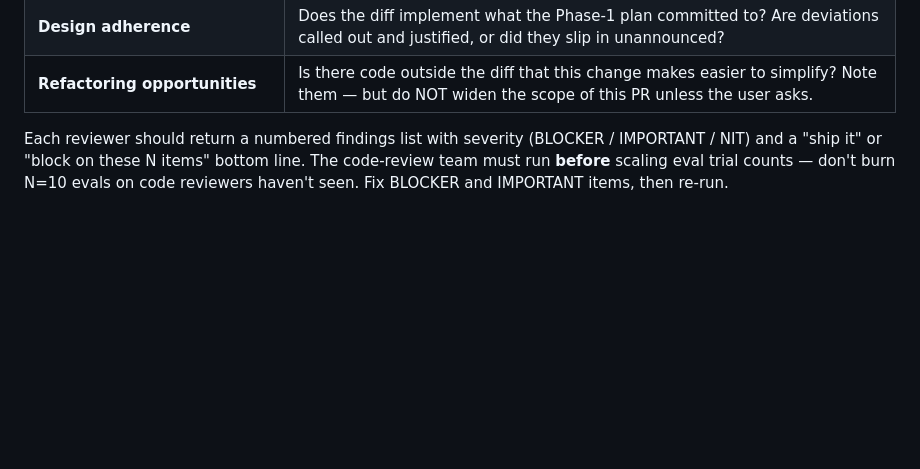
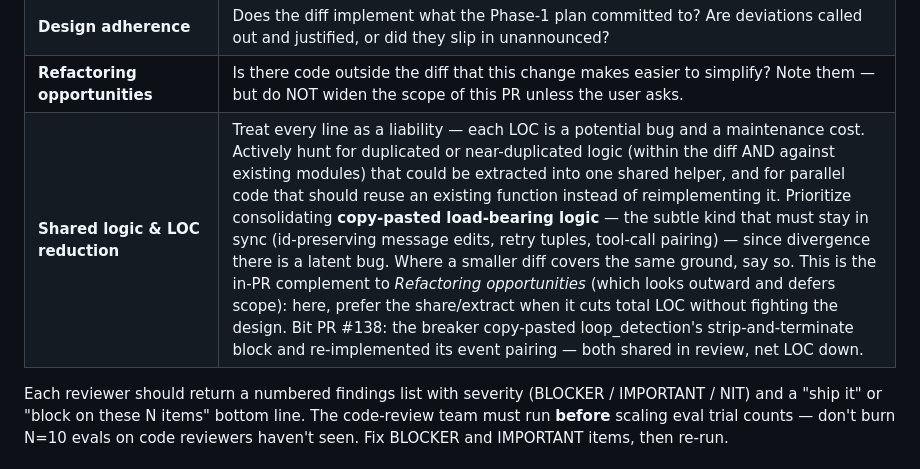
Before and after one commit to pierrel/assist, a Markdown page: CLAUDE.md, the part around the change. GitHub-like rendering; blank space fills up the shorter version.

Commit message:
CLAUDE.md: add a shared-logic / LOC-reduction code-review lens
Every LOC is a liability; the reviewer actively hunts for duplicated or
near-duplicated logic to share into one helper (esp. copy-pasted load-bearing
logic that must stay in sync). Complements the outward-looking Refactoring
opportunities lens. Prompted by PR #138's review.

```diff
--- a/CLAUDE.md
+++ b/CLAUDE.md
@@ -56,6 +56,7 @@ The main Claude (you) writes the code, runs the evals, and ships. The code-revie
 | **Existing patterns** | Does this follow conventions already established elsewhere in the repo (middleware shape, skill loading, eval style, threading model)? Is it reinventing something we already have? |
 | **Design adherence** | Does the diff implement what the Phase-1 plan committed to? Are deviations called out and justified, or did they slip in unannounced? |
 | **Refactoring opportunities** | Is there code outside the diff that this change makes easier to simplify? Note them — but do NOT widen the scope of this PR unless the user asks. |
+| **Shared logic & LOC reduction** | Treat every line as a liability — each LOC is a potential bug and a maintenance cost. Actively hunt for duplicated or near-duplicated logic (within the diff AND against existing modules) that could be extracted into one shared helper, and for parallel code that should reuse an existing function instead of reimplementing it. Prioritize consolidating **copy-pasted load-bearing logic** — the subtle kind that must stay in sync (id-preserving message edits, retry tuples, tool-call pairing) — since divergence there is a latent bug. Where a smaller diff covers the same ground, say so. This is the in-PR complement to *Refactoring opportunities* (which looks outward and defers scope): here, prefer the share/extract when it cuts total LOC without fighting the design. Bit PR #138: the breaker copy-pasted loop_detection's strip-and-terminate block and re-implemented its event pairing — both shared in review, net LOC down. |
 
 Each reviewer should return a numbered findings list with severity (BLOCKER / IMPORTANT / NIT) and a "ship it" or "block on these N items" bottom line. The code-review team must run **before** scaling eval trial counts — don't burn N=10 evals on code reviewers haven't seen. Fix BLOCKER and IMPORTANT items, then re-run.
 
```
